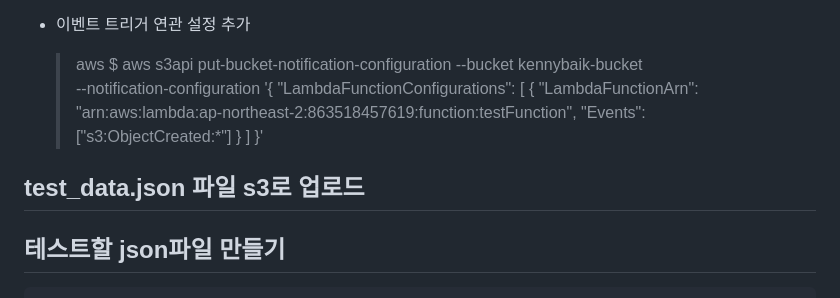
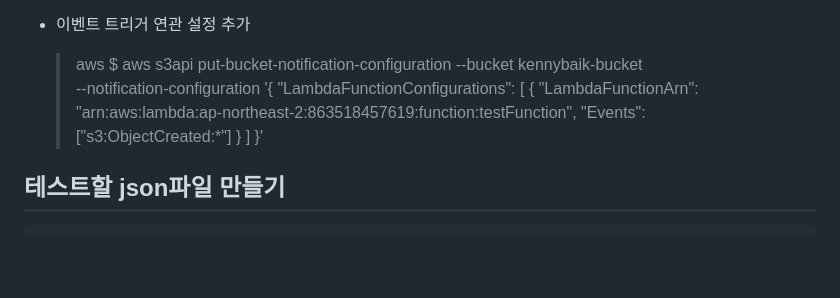
Before and after one commit to newkennybaik/portfolio, a Markdown page: knowledge_base/[python+lambda+s3bucket] storage&analysis.md, the part around the change. Drawn GitHub-style; blank space fills up the shorter version.

Commit message:
lambda_fix4

```diff
--- a/knowledge_base/[python+lambda+s3bucket] storage&analysis.md
+++ b/knowledge_base/[python+lambda+s3bucket] storage&analysis.md
@@ -77,8 +77,6 @@ In order to quickly process and summarize this data, the company requires 512 MB
 	> }'
 
 
-## test_data.json 파일 s3로 업로드
-
 ## 테스트할 json파일 만들기
 	echo '{
 	"heart_rate": [75, 80, 72, 68, 90],
```
